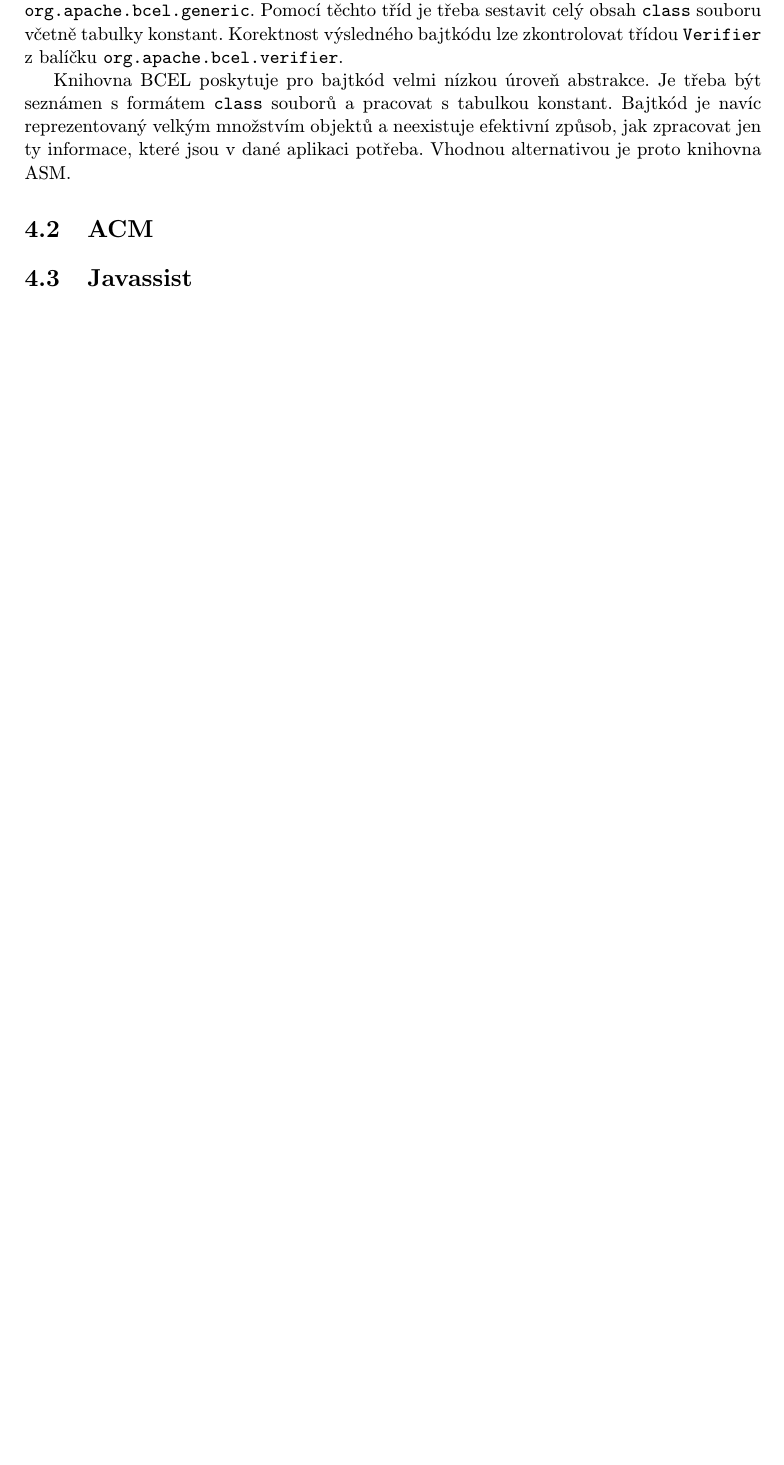
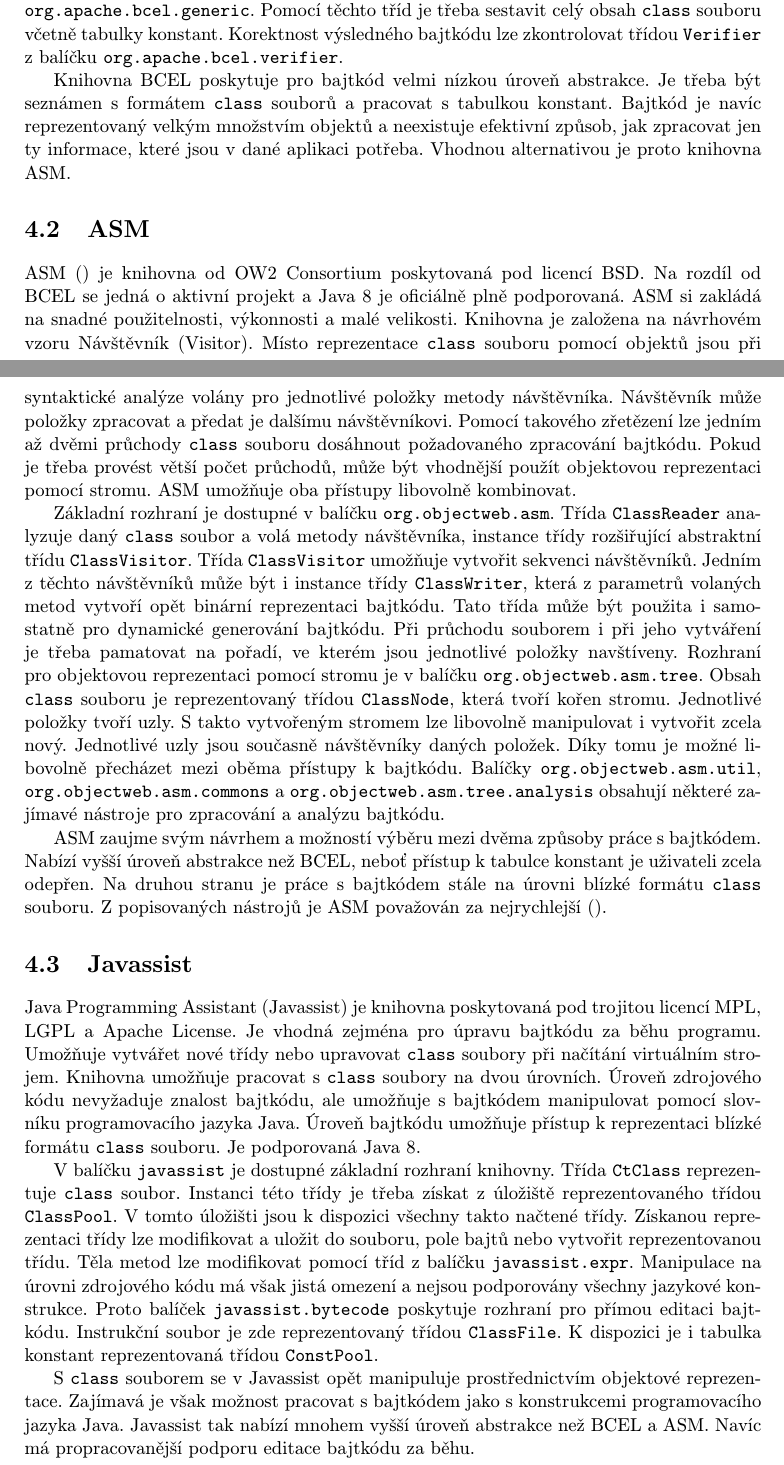
Before and after one commit to poncovka/java-bytecode-size-optimization, a LaTeX thesis (semestral/project.tex, which reads semestral/content/tools.tex): part of page 19 of 23 before the commit and two parts of pages 19 and 20 of 24 after it, the two joined at a grey line, cut so that both start at the same text, the shorter picture padded with empty space. Compiled offline with pdfLaTeX.

Commit message:
Semestral: tools

```diff
--- a/semestral/content/tools.tex
+++ b/semestral/content/tools.tex
@@ -31,19 +30,30 @@
 % příklad načtení kódu a výpis
 % příklad vytvoření kódu ?
 
+% FIndBugs
+
+\section{ASM}
+
+ASM () je knihovna od OW2 Consortium poskytovaná pod licencí BSD. Na rozdíl od BCEL se jedná o aktivní projekt a Java 8 je oficiálně plně podporovaná. ASM si zakládá na snadné použitelnosti, výkonnosti a malé velikosti.
+Knihovna je založena na návrhovém vzoru Návštěvník (Visitor). Místo reprezentace \texttt{class} souboru pomocí objektů jsou při syntaktické analýze volány pro jednotlivé položky metody návštěvníka. Návštěvník může položky zpracovat a předat je dalšímu návštěvníkovi. Pomocí takového zřetězení lze jedním až dvěmi průchody \texttt{class} souboru dosáhnout požadovaného zpracování bajtkódu. Pokud je třeba provést větší počet průchodů, může být vhodnější použít objektovou reprezentaci pomocí stromu. ASM umožňuje oba přístupy libovolně kombinovat.
+
+Základní rozhraní je dostupné v balíčku \texttt{org.objectweb.asm}. Třída \texttt{ClassReader} analyzuje daný \texttt{class} soubor a volá metody návštěvníka, instance třídy rozšiřující abstraktní třídu \texttt{ClassVisitor}. Třída \texttt{ClassVisitor} umožňuje vytvořit sekvenci návštěvníků. Jedním z těchto návštěvníků může být i instance třídy \texttt{ClassWriter}, která z parametrů volaných metod vytvoří opět binární reprezentaci bajtkódu. Tato třída může být použita i samostatně pro dynamické generování bajtkódu. Při průchodu souborem i při jeho vytváření je třeba pamatovat na pořadí, ve kterém jsou jednotlivé položky navštíveny.
+Rozhraní pro objektovou reprezentaci pomocí stromu je v balíčku \texttt{org.objectweb.asm.tree}. Obsah \texttt{class} souboru je reprezentovaný třídou \texttt{ClassNode}, která tvoří kořen stromu. Jednotlivé položky tvoří uzly. S takto vytvořeným stromem lze libovolně manipulovat i vytvořit zcela nový. Jednotlivé uzly jsou současně návštěvníky daných položek. Díky tomu je možné libovolně přecházet mezi oběma přístupy k bajtkódu.
+Balíčky \texttt{org.objectweb.asm.util}, \texttt{org.objectweb.asm.commons} a \texttt{org.objectweb.asm.tree.analysis} obsahují některé zajímavé nástroje pro zpracování a analýzu bajtkódu.
+
+ASM zaujme svým návrhem a možností výběru mezi dvěma způsoby práce s bajtkódem. Nabízí vyšší úroveň abstrakce než BCEL, neboť přístup k tabulce konstant je uživateli zcela odepřen. Na druhou stranu je práce s bajtkódem stále na úrovni blízké formátu \texttt{class} souboru. Z popisovaných nástrojů je ASM považován za nejrychlejší ().
+
+% ASMFiier plugin
+
+\section{Javassist}
+
+Java Programming Assistant (Javassist) je knihovna poskytovaná pod trojitou licencí MPL, LGPL a Apache License. Je vhodná zejména pro úpravu bajtkódu za běhu programu. Umožňuje vytvářet nové třídy nebo upravovat \texttt{class} soubory při načítání virtuálním strojem. Knihovna umožňuje pracovat s \texttt{class} soubory na dvou úrovních. Úroveň zdrojového kódu nevyžaduje znalost bajtkódu, ale umožňuje s bajtkódem manipulovat pomocí slovníku programovacího jazyka Java. Úroveň bajtkódu umožňuje přístup k reprezentaci blízké formátu \texttt{class} souboru. Je podporovaná Java 8.
+
+V balíčku \texttt{javassist} je dostupné základní rozhraní knihovny. Třída \texttt{CtClass} reprezentuje \texttt{class} soubor. Instanci této třídy je třeba získat z úložiště reprezentovaného třídou \texttt{ClassPool}. V tomto úložišti jsou k dispozici všechny takto načtené třídy. Získanou reprezentaci třídy lze modifikovat a uložit do souboru, pole bajtů nebo vytvořit reprezentovanou třídu. Těla metod lze modifikovat pomocí tříd z balíčku \texttt{javassist.expr}. Manipulace na úrovni zdrojového kódu má však jistá omezení a nejsou podporovány všechny jazykové konstrukce. Proto balíček \texttt{javassist.bytecode} poskytuje rozhraní pro přímou editaci bajtkódu. Instrukční soubor je zde reprezentovaný třídou \texttt{ClassFile}. K dispozici je i tabulka konstant reprezentovaná třídou \texttt{ConstPool}.
+
+S \texttt{class} souborem se v Javassist opět manipuluje prostřednictvím objektové reprezentace. Zajímavá je však možnost pracovat s bajtkódem jako s konstrukcemi programovacího jazyka Java. Javassist tak nabízí mnohem vyšší úroveň abstrakce než BCEL a ASM. Navíc má propracovanější podporu editace bajtkódu za běhu.
 
 
-
-% FIndBugs
-
-\section{ACM}
-
-% Z jakých nejdůležitějších tříd se knihovna skládá?
-% Jakým způsobem lze manipulovat s bajtkódem?
-% Jaké další nástroje ACM nabízí?
-% zm9nit licenci
-
-\section{Javassist}
 
 % Z jakých nejdůležitějších tříd se knihovna skládá?
 % Jakým způsobem lze manipulovat s bajtkódem?
```
Also changed, not shown: semestral/content/jvm.tex (+1 -11 lines), semestral/content/tools.tex (7 more changed lines).
